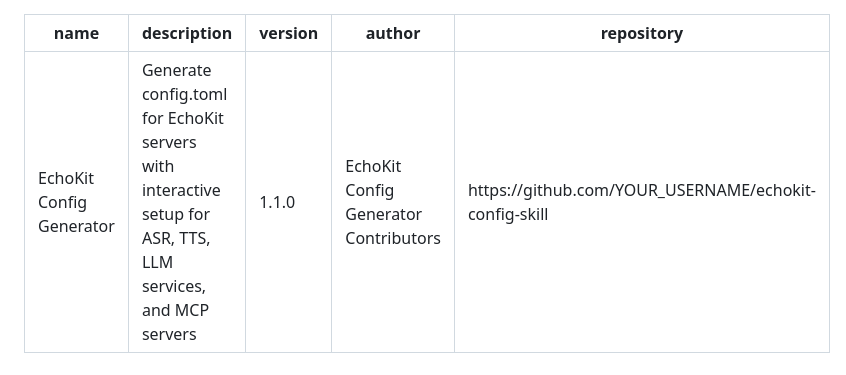
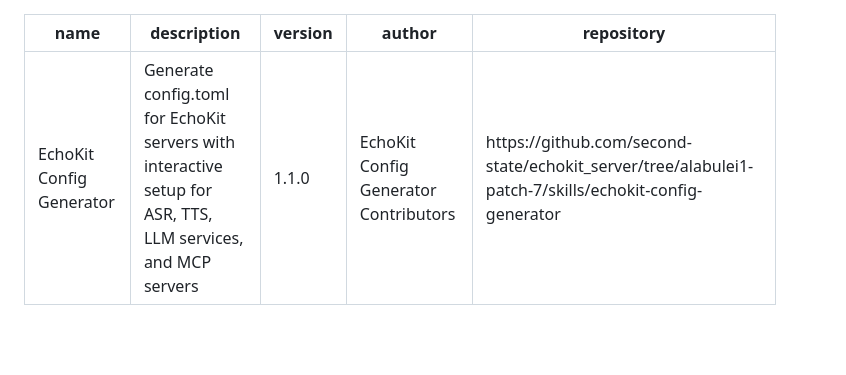
Before and after one commit to second-state/echokit_server, a Markdown page: skills/echokit-config-generator/SKILL.md, the part around the change. Rendered like a GitHub page; blank space fills up the shorter version.

```diff
--- a/skills/echokit-config-generator/SKILL.md
+++ b/skills/echokit-config-generator/SKILL.md
@@ -3,7 +3,7 @@ name: EchoKit Config Generator
 description: Generate config.toml for EchoKit servers with interactive setup for ASR, TTS, LLM services, and MCP servers
 version: 1.1.0
 author: "EchoKit Config Generator Contributors"
-repository: "https://github.com/YOUR_USERNAME/echokit-config-skill"
+repository: "https://github.com/second-state/echokit_server/tree/alabulei1-patch-7/skills/echokit-config-generator"
 ---
 
 # EchoKit Config Generator
```
